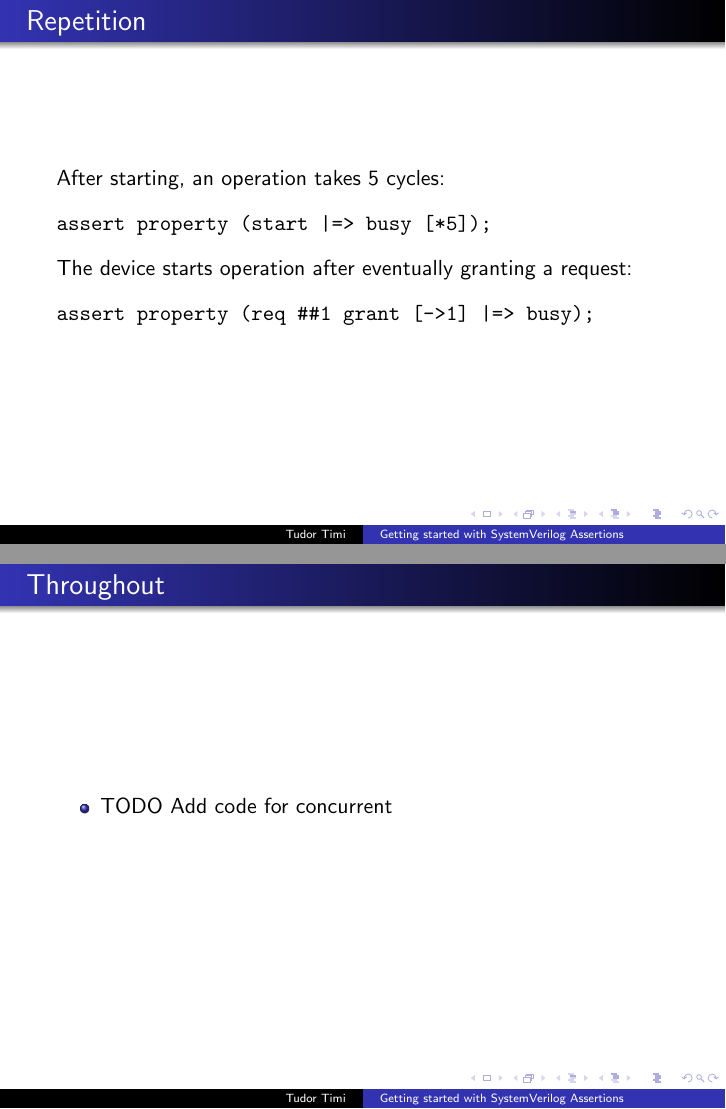
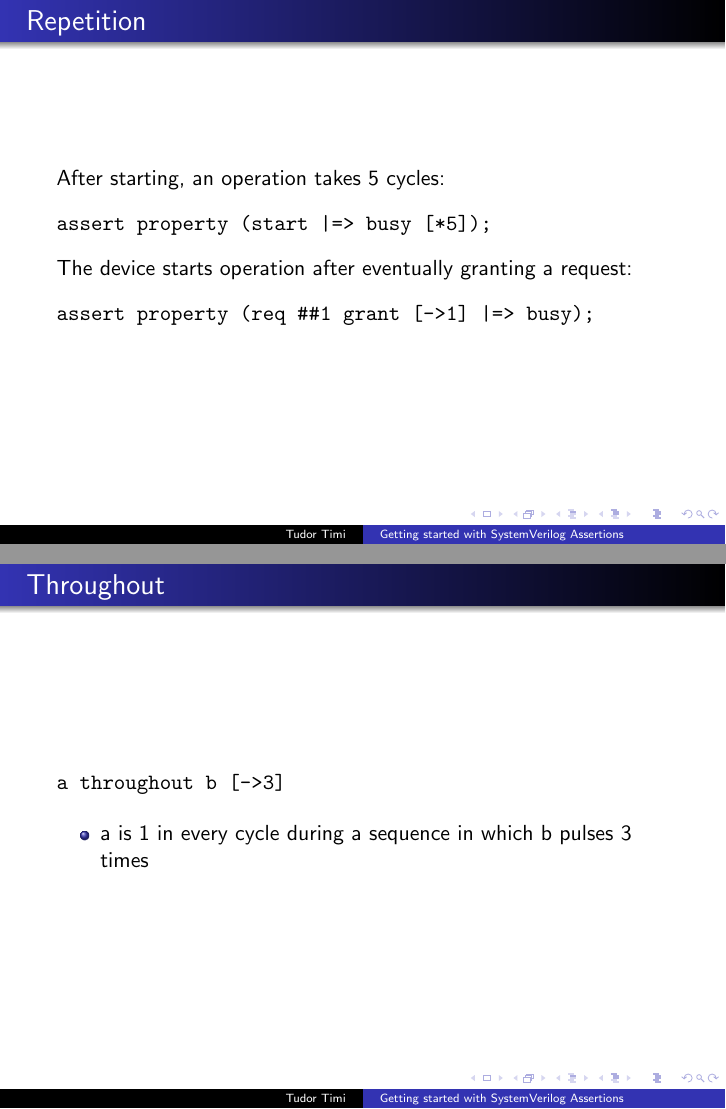
Before and after one commit to verification-gentleman-blog/getting-started-with-sva, LaTeX slides (presentation.tex): pages 27 and 28 of 37, joined at a grey line. Compiled offline with pdfLaTeX.

Commit message:
Add code for throughout operator in concurrent flavor

```diff
--- a/presentation.tex
+++ b/presentation.tex
@@ -307,9 +307,13 @@ assert property (req ##1 grant [->1] |=> busy);
 \end{frame}
 
 
-\begin{frame}{Throughout}
+\begin{frame}[fragile]{Throughout}
+\begin{semiverbatim}
+a throughout b [->3]
+\end{semiverbatim}
+
 \begin{itemize}
- \item TODO Add code for concurrent
+ \item a is 1 in every cycle during a sequence in which b pulses 3 times
 \end{itemize}
 \end{frame}
 
```
